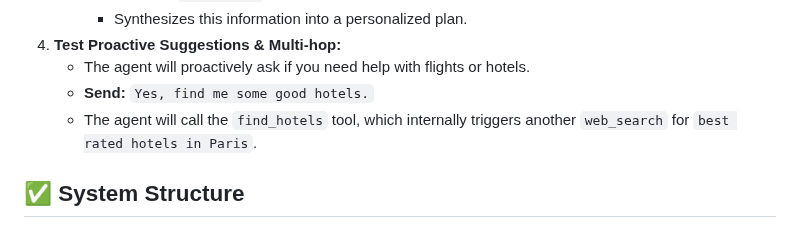
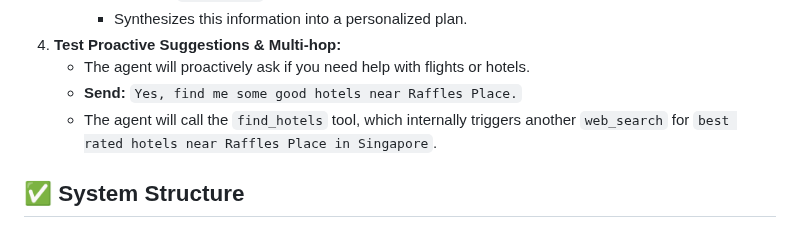
Before and after one commit to KathyKo/Travel-Planning-Agent, a Markdown page: README.md, the part around the change. Drawn GitHub-style.

```diff
--- a/README.md
+++ b/README.md
@@ -26,8 +26,8 @@ The agent is fully deployed and operational. You can interact with it in two way
         * Synthesizes this information into a personalized plan.
 4.  **Test Proactive Suggestions & Multi-hop:**
     * The agent will proactively ask if you need help with flights or hotels.
-    * **Send:** `Yes, find me some good hotels.`
-    * The agent will call the `find_hotels` tool, which internally triggers another `web_search` for `best rated hotels in Paris`.
+    * **Send:** `Yes, find me some good hotels near Raffles Place.`
+    * The agent will call the `find_hotels` tool, which internally triggers another `web_search` for `best rated hotels near Raffles Place in Singapore`.
 
 ## ✅ System Structure
 
```
